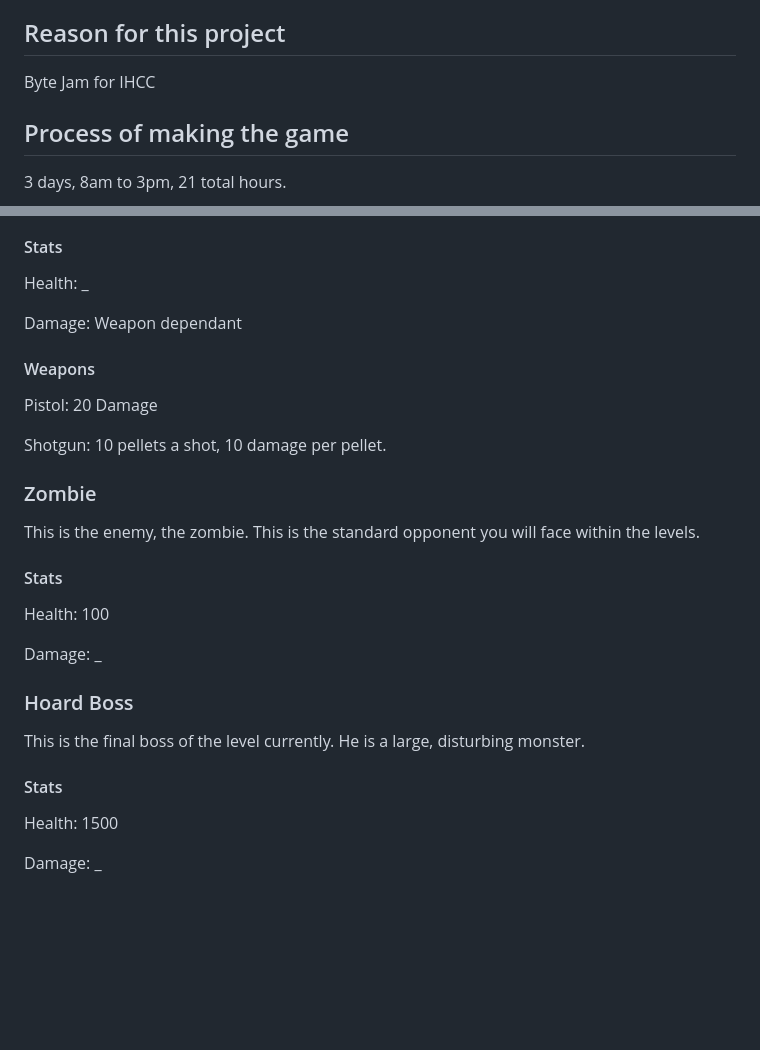
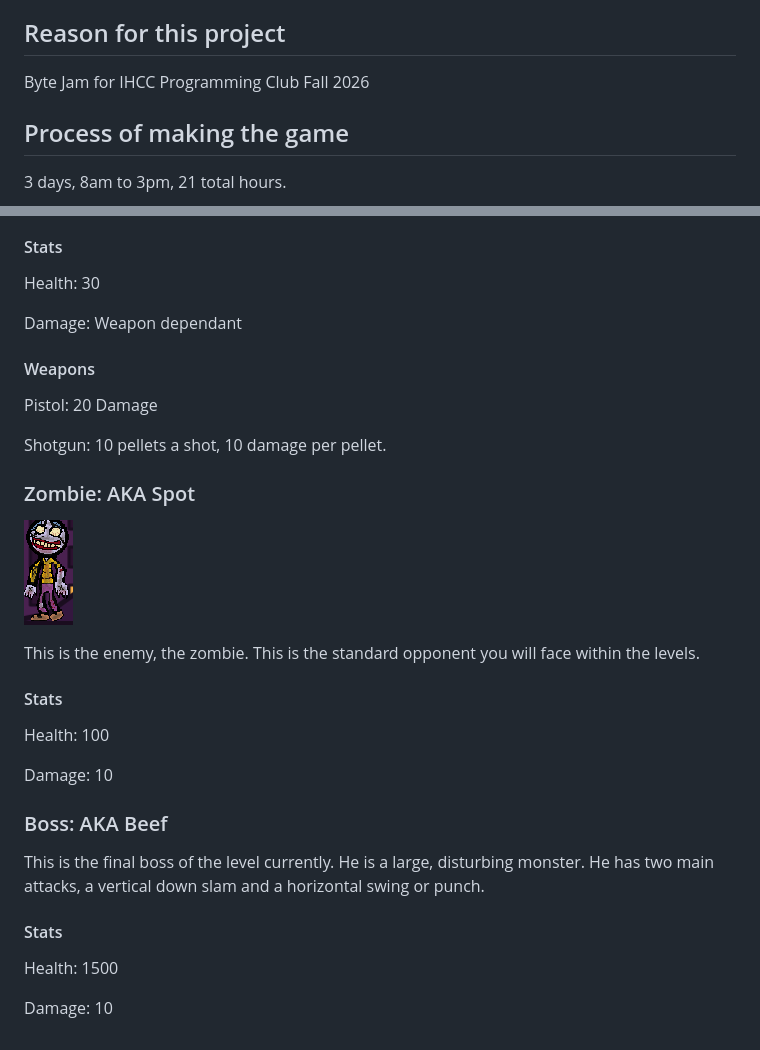
Before and after one commit to CodingFox007/ByteJam2026, a Markdown page: README.md, 2 parts joined by grey strips. GitHub-like rendering; pictures changed too: byte-jam-26/Assets/BB-Zombie-Img.png (added); blank space fills up the shorter version.

Commit message:
More Readme content

```diff
--- a/README.md
+++ b/README.md
@@ -11,7 +11,7 @@ Members<!-- : Caleb Seieroe, Cash Cooper, Chalan Zugg, Draven Livingston, and Et
 </ul>
 
 ## Reason for this project
-Byte Jam for IHCC
+Byte Jam for IHCC Programming Club Fall 2026
 
 ## Process of making the game
 3 days, 8am to 3pm, 21 total hours.
@@ -32,7 +32,7 @@ The engine is Godot, using c# and/or GDScript
 You are Bandana Billy, your job is to survive the apocalypse by any means neccecarry. You fight Zombies and eventually a boss. There is currently only one level, as a team we are considering an endless mode and additional levels if we have/had the time.
 
 #### Stats
-Health: _
+Health: 30
 
 Damage: Weapon dependant
 
@@ -41,22 +41,22 @@ Pistol: 20 Damage
 
 Shotgun: 10 pellets a shot, 10 damage per pellet.
 
-### Zombie
-<!-- ![Zombie Image](byte-jam-26/Assets/) -->
+### Zombie: AKA Spot
+![Zombie Image](byte-jam-26/Assets/BB-Zombie-Img.png)
 
 This is the enemy, the zombie. This is the standard opponent you will face within the levels.
 
 #### Stats
 Health: 100
 
-Damage: _
+Damage: 10
 
-### Hoard Boss
+### Boss: AKA Beef
 <!-- ![Hoard Boss Image](byte-jam-26/Assets/) -->
 
-This is the final boss of the level currently. He is a large, disturbing monster.
+This is the final boss of the level currently. He is a large, disturbing monster. He has two main attacks, a vertical down slam and a horizontal swing or punch.
 
 #### Stats
 Health: 1500
 
-Damage: _
+Damage: 10
```
Also changed, not shown: 1 other file.
